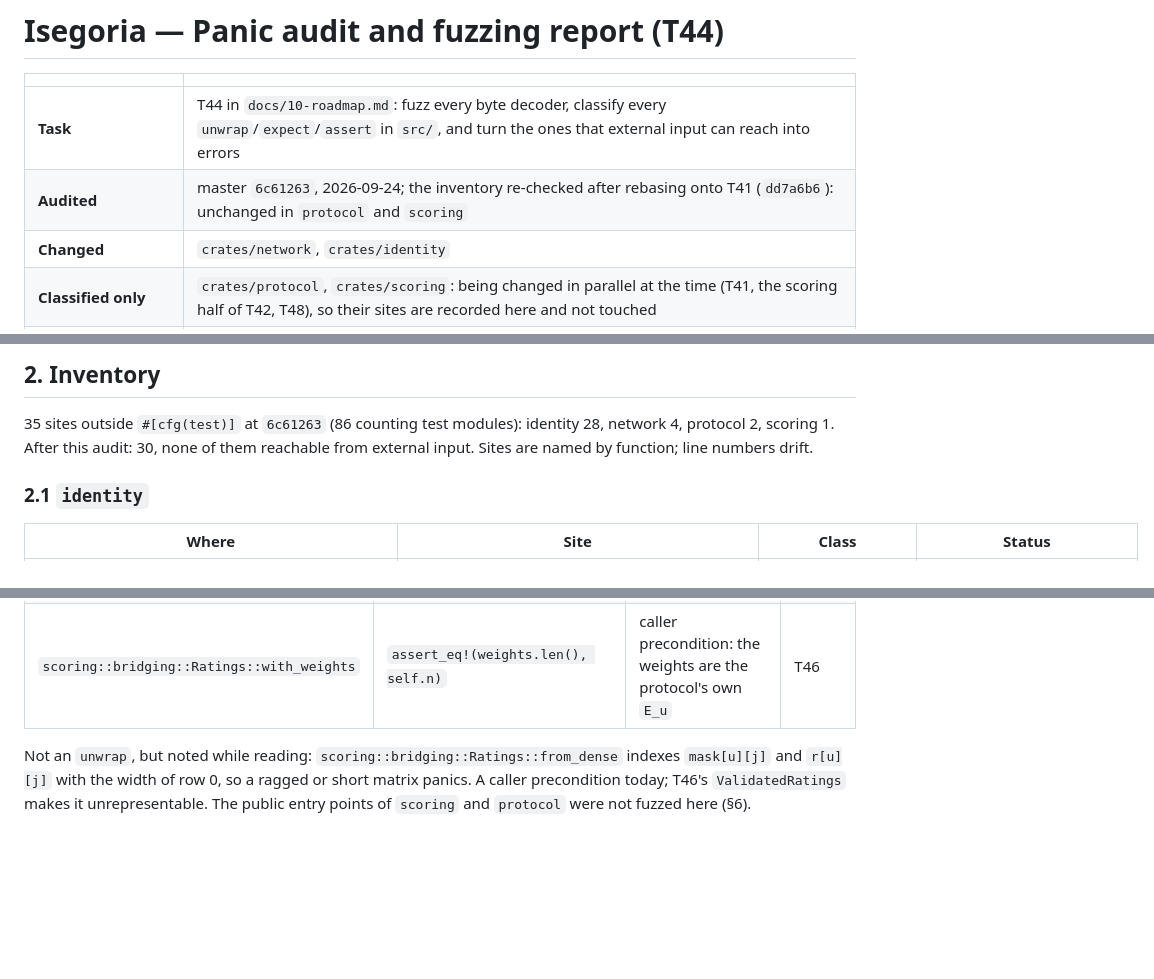
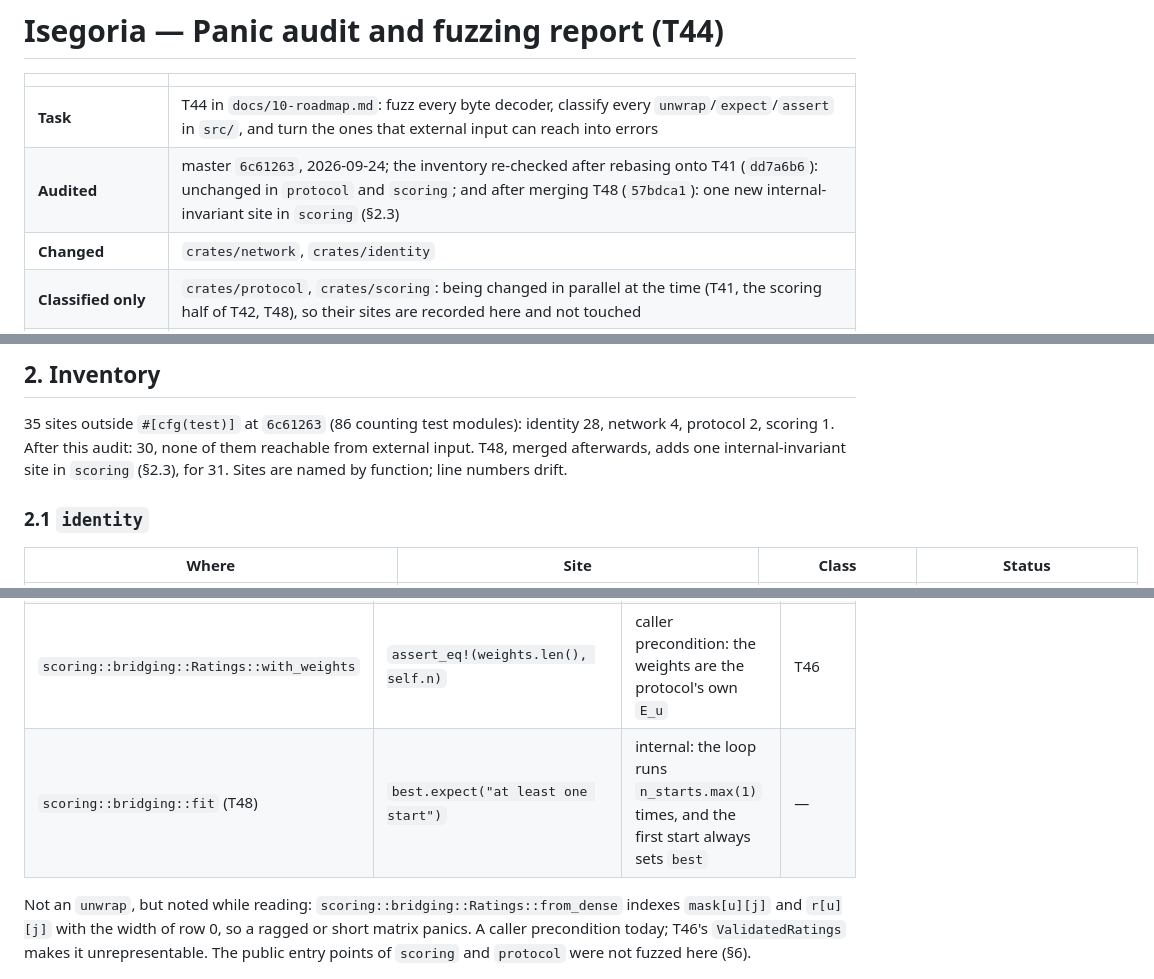
Before and after one commit to DavideMacchia/isegoria, a Markdown page: docs/12-panic-audit.md, 3 parts joined by grey strips. Drawn GitHub-style; blank space fills up the shorter version.

Commit message:
docs(T44): classify the site T48 added to scoring
`bridging::fit` keeps the best of `n_starts.max(1)` starts and ends with
`best.expect("at least one start")`: an internal invariant, since the first
start always sets `best`. Inventory after the merge: 31 sites, none
reachable from external input.

Co-Authored-By: Claude Opus 5.5 <noreply@anthropic.com>
Claude-Session: https://claude.ai/code/session_01Q6ToKVG2acpNDqC4JSEpJy

```diff
--- a/docs/12-panic-audit.md
+++ b/docs/12-panic-audit.md
@@ -3,7 +3,7 @@
 | | |
 |---|---|
 | **Task** | T44 in `docs/10-roadmap.md`: fuzz every byte decoder, classify every `unwrap`/`expect`/`assert` in `src/`, and turn the ones that external input can reach into errors |
-| **Audited** | master `6c61263`, 2026-09-24; the inventory re-checked after rebasing onto T41 (`dd7a6b6`): unchanged in `protocol` and `scoring` |
+| **Audited** | master `6c61263`, 2026-09-24; the inventory re-checked after rebasing onto T41 (`dd7a6b6`): unchanged in `protocol` and `scoring`; and after merging T48 (`57bdca1`): one new internal-invariant site in `scoring` (§2.3) |
 | **Changed** | `crates/network`, `crates/identity` |
 | **Classified only** | `crates/protocol`, `crates/scoring`: being changed in parallel at the time (T41, the scoring half of T42, T48), so their sites are recorded here and not touched |
 | **Status of the "done when"** | no panic on arbitrary bytes: met for every decoder of `network` and `identity` (§3, §4); classification recorded: §2 |
@@ -33,7 +33,8 @@ other nodes, and a quorum's answers come from committee members.
 
 35 sites outside `#[cfg(test)]` at `6c61263` (86 counting test modules): identity 28,
 network 4, protocol 2, scoring 1. After this audit: 30, none of them reachable from
-external input. Sites are named by function; line numbers drift.
+external input. T48, merged afterwards, adds one internal-invariant site in `scoring`
+(§2.3), for 31. Sites are named by function; line numbers drift.
 
 ### 2.1 `identity`
 
@@ -71,6 +72,7 @@ external input. Sites are named by function; line numbers drift.
 | `protocol::randomness::Beacon::seed` | `d[..8].try_into().expect` | internal: SHA-256 yields 32 bytes | — |
 | `protocol::review::assign_reviewers` | `stratum.choose(..).unwrap()` | internal: every stratum is non-empty (`lo < n`, `hi >= lo + 1`) | — |
 | `scoring::bridging::Ratings::with_weights` | `assert_eq!(weights.len(), self.n)` | caller precondition: the weights are the protocol's own `E_u` | T46 |
+| `scoring::bridging::fit` (T48) | `best.expect("at least one start")` | internal: the loop runs `n_starts.max(1)` times, and the first start always sets `best` | — |
 
 Not an `unwrap`, but noted while reading: `scoring::bridging::Ratings::from_dense` indexes
 `mask[u][j]` and `r[u][j]` with the width of row 0, so a ragged or short matrix panics.
```
